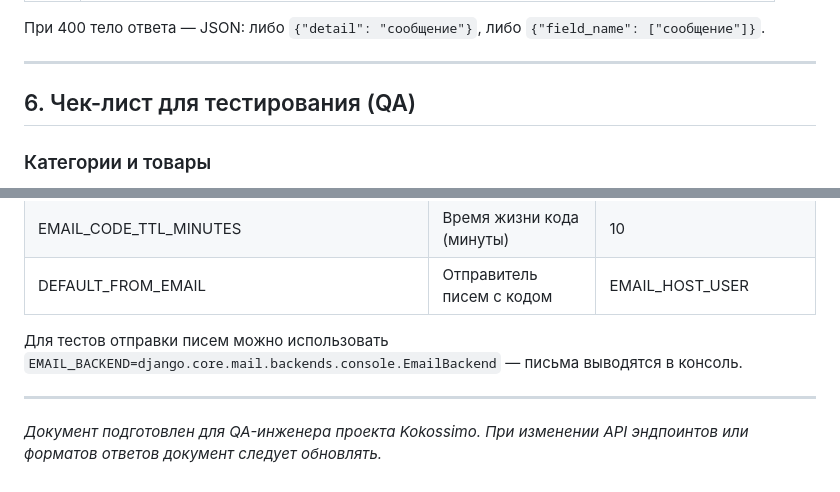
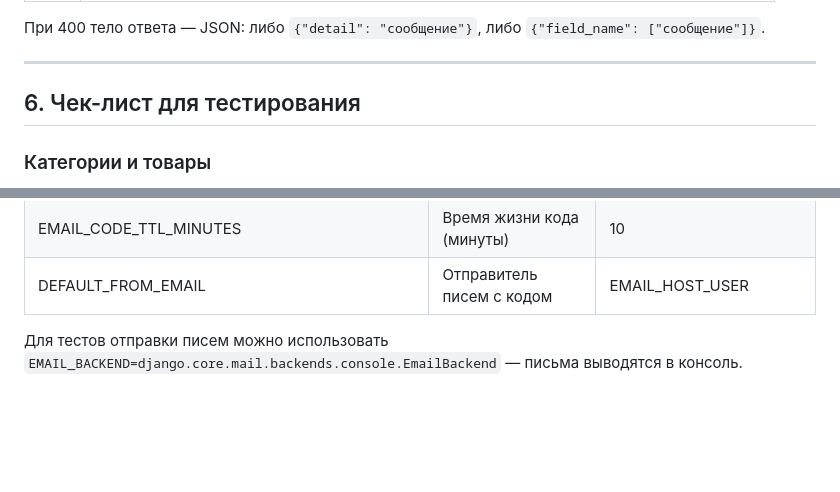
Before and after one commit to MalievRoman/kokossimo, a Markdown page: kokossimo-backend/docs/QA_BACKEND.md, 2 parts joined by grey strips. Rendered like a GitHub page; blank space fills up the shorter version.

Commit message:
change документация

```diff
--- a/kokossimo-backend/docs/QA_BACKEND.md
+++ b/kokossimo-backend/docs/QA_BACKEND.md
@@ -599,7 +599,7 @@ Authorization: Token <токен_пользователя>
 
 ---
 
-## 6. Чек-лист для тестирования (QA)
+## 6. Чек-лист для тестирования
 
 ### Категории и товары
 
@@ -673,7 +673,3 @@ Authorization: Token <токен_пользователя>
 | DEFAULT_FROM_EMAIL | Отправитель писем с кодом | EMAIL_HOST_USER |
 
 Для тестов отправки писем можно использовать `EMAIL_BACKEND=django.core.mail.backends.console.EmailBackend` — письма выводятся в консоль.
-
----
-
-*Документ подготовлен для QA-инженера проекта Kokossimo. При изменении API эндпоинтов или форматов ответов документ следует обновлять.*
```
